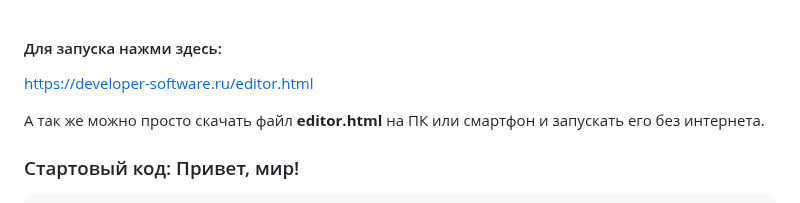
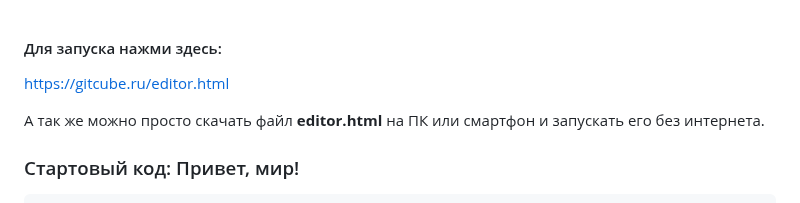
Before and after one commit to yuratokazin/Lesson001, a Markdown page: HTMLeditor/README.md, the part around the change. GitHub-like rendering.

```diff
--- a/HTMLeditor/README.md
+++ b/HTMLeditor/README.md
@@ -1,5 +1,5 @@
 #### Для запуска нажми здесь:
-https://developer-software.ru/editor.html
+https://gitcube.ru/editor.html
 
 А так же можно просто скачать файл **editor.html** на ПК или смартфон и запускать его без интернета.
 
```
